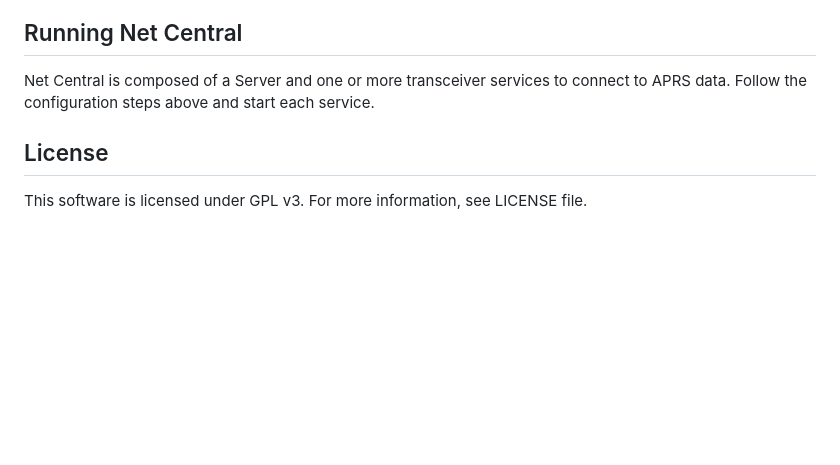
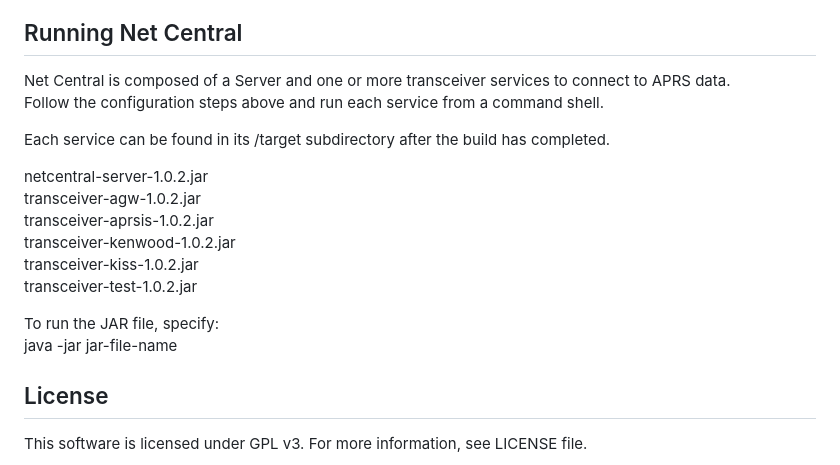
Before and after one commit to kc1vmz/netcentral, a Markdown page: Readme.MD, the part around the change printed below. Drawn GitHub-style; blank space fills up the shorter version.

```diff
--- a/Readme.MD
+++ b/Readme.MD
@@ -134,7 +185,19 @@ NETCENTRAL_TEST_HTTP_PORT       default 8010
 ## Running Net Central
 
 Net Central is composed of a Server and one or more transceiver services to connect to APRS data.
-Follow the configuration steps above and start each service.
+Follow the configuration steps above and run each service from a command shell.
+
+Each service can be found in its /target subdirectory after the build has completed.
+
+netcentral-server-1.0.2.jar
+transceiver-agw-1.0.2.jar
+transceiver-aprsis-1.0.2.jar
+transceiver-kenwood-1.0.2.jar
+transceiver-kiss-1.0.2.jar
+transceiver-test-1.0.2.jar
+
+To run the JAR file, specify:
+    java -jar jar-file-name
 
 
 ## License
```
Also changed, not shown: other parts of Readme.MD (+70 -19 lines).
